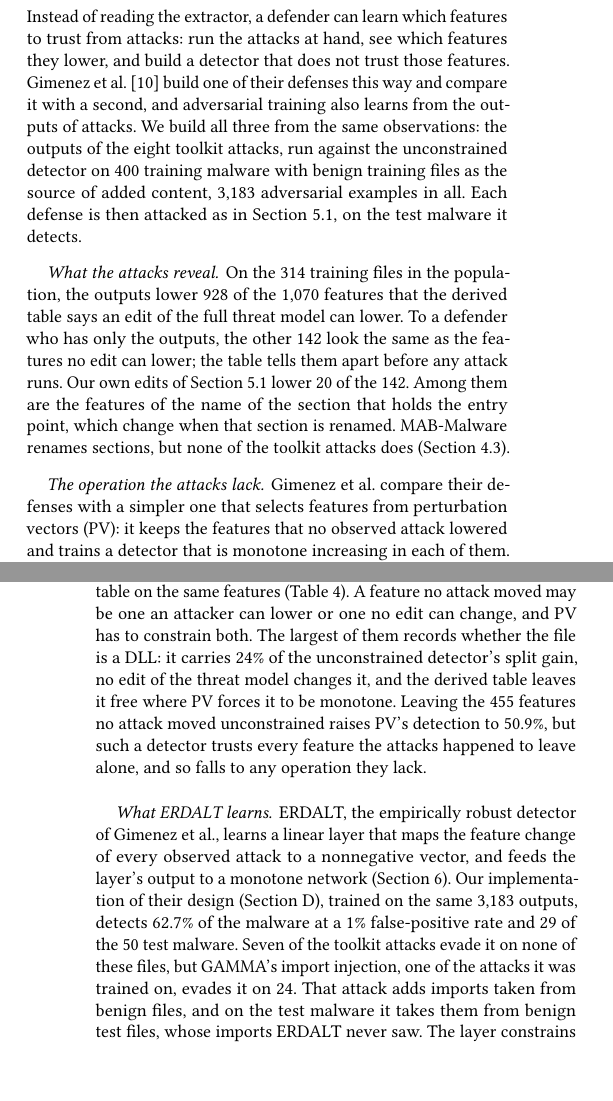
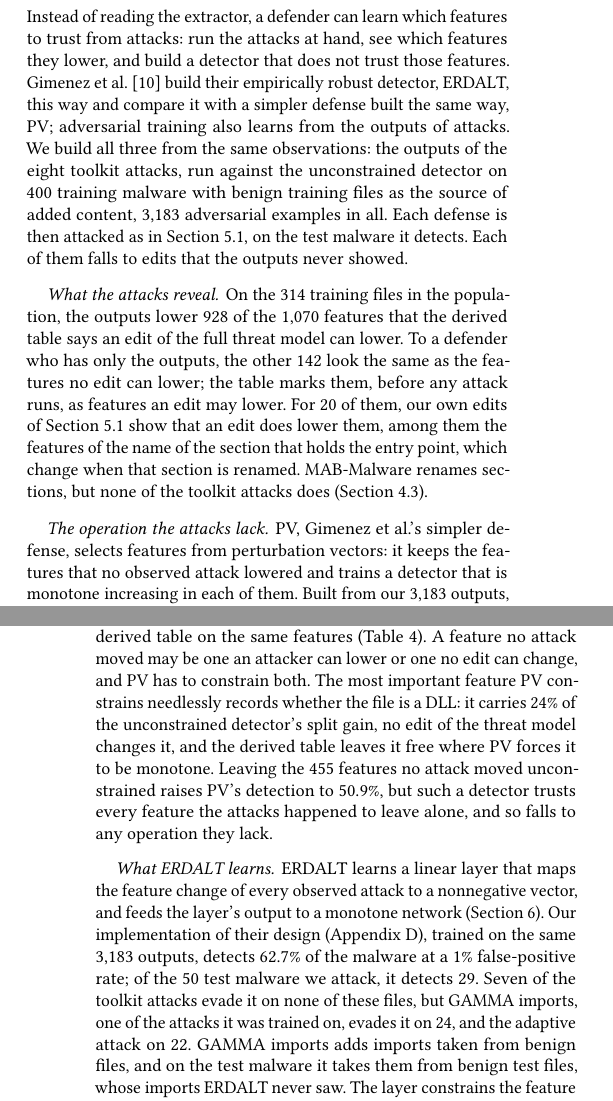
Before and after one commit to lkurlandski/ProvExp, a LaTeX paper (manuscript/main.tex, which reads manuscript/_f_evaluation.tex): two parts of the columns of pages 8 and 9 of 16, joined at a grey line, cut so that both start at the same text, the shorter picture padded with empty space. Compiled offline with pdfLaTeX.

Commit message:
§5.3 after the humanistic review (pass 3): the lead names ERDALT and PV and states the finding, the 142 features marked as ones an edit may lower (20 shown), ERDALT's denominators split and its adaptive result beside the toolkit's, GAMMA imports and Appendix D; 5.1 introduces the unconstrained detector
Co-Authored-By: Claude Opus 5.5 <noreply@anthropic.com>

```diff
--- a/manuscript/_f_evaluation.tex
+++ b/manuscript/_f_evaluation.tex
@@ -174,20 +175,20 @@ move, and \Cref{sec:eval:observed} shows a defense that does.
 
 Instead of reading the extractor, a defender can learn which features to trust from attacks: run the attacks at hand,
 see which features they lower, and build a detector that does not trust those features. Gimenez et
-al.~\cite{gimenez2025certifiably} build one of their defenses this way and compare it with a second, and adversarial
-training also learns from the outputs of attacks. We build all three from the same observations: the outputs of the
+al.~\cite{gimenez2025certifiably} build their empirically robust detector, ERDALT, this way and compare it with a
+simpler defense built the same way, PV; adversarial training also learns from the outputs of attacks. We build all three from the same observations: the outputs of the
 eight toolkit attacks, run against the unconstrained detector on 400 training malware with benign training files as
 the source of added content, 3,183 adversarial examples in all. Each defense is then attacked as in
-\Cref{sec:eval:setup}, on the test malware it detects.
+\Cref{sec:eval:setup}, on the test malware it detects. Each of them falls to edits that the outputs never showed.
 % Run 133 (run/133_varied_observation.sh, step 1): artifacts/experiments/a1/advtrain/generated-seedperfile, 3,183
 % valid outputs of 3,200 (a seed per attack and file). Evaluation: a1_evaluate --seed_per_file, pilot goodware donors.
 
 \paragraph{What the attacks reveal}
 On the 314 training files in the population, the outputs lower 928 of the 1,070 features that the derived table says
 an edit of the full threat model can lower. To a defender who has only the outputs, the other 142 look the same as the
-features no edit can lower; the table tells them apart before any attack runs. Our own edits of \Cref{sec:eval:setup}
-lower 20 of the 142. Among them are the features of the name of the section that holds the entry point, which change
-when that section is renamed. MAB-Malware renames sections, but none of the toolkit attacks does
+features no edit can lower; the table marks them, before any attack runs, as features an edit may lower. For 20 of them,
+our own edits of \Cref{sec:eval:setup} show that an edit does lower them, among them the features of the name of the
+section that holds the entry point, which change when that section is renamed. MAB-Malware renames sections, but none of the toolkit attacks does
 (\Cref{sec:instances:catalogue}).
 % a_varied/coverage/report.json: train_population all 928/1,070 (toolkit-operation features 913/980, warnings 13/88);
 % witnessed_not_lowered_by_toolkit: 17 toolkit-operation features + 3 warnings = 20 (entry-section-name buckets,
@@ -195,8 +196,7 @@ when that section is renamed. MAB-Malware renames sections, but none of the tool
 % every run, the same attacks lower 847 on the same files (a_coverage/report.json).
 
 \paragraph{The operation the attacks lack}
-Gimenez et al.\ compare their defenses with a simpler one that selects features from perturbation vectors (PV): it
-keeps the features that no observed attack lowered and trains a detector that is monotone increasing in each of them.
+PV, Gimenez et al.'s simpler defense, selects features from perturbation vectors: it keeps the features that no observed attack lowered and trains a detector that is monotone increasing in each of them.
 Built from our 3,183 outputs, PV detects 9 of the 50 test malware, and the toolkit attacks, run on these files, evade
 it on none. The adaptive attack evades it on 4 of the 9, each time with a single edit, a rename of the section that
 holds the entry point, found among the first 50 candidates it scores. The derived table points to this hole before
@@ -212,8 +212,8 @@ the attacks would close this hole, but a defender learns which operation to add
 \paragraph{What the attacks did not move}
 PV pays for the same gap a second time, in detection. It detects 26.2\% of the malware at a 1\% false-positive rate,
 against 87.2\% for the detector built from the derived table on the same features (\Cref{tab:eval:detectors}). A
-feature no attack moved may be one an attacker can lower or one no edit can change, and PV has to constrain both. The
-largest of them records whether the file is a DLL: it carries 24\% of the unconstrained detector's split gain, no edit
+feature no attack moved may be one an attacker can lower or one no edit can change, and PV has to constrain both. The most
+important feature PV constrains needlessly records whether the file is a DLL: it carries 24\% of the unconstrained detector's split gain, no edit
 of the threat model changes it, and the derived table leaves it free where PV forces it to be monotone. Leaving the 455
 features no attack moved unconstrained raises PV's detection to 50.9\%, but such a detector trusts every feature the
 attacks happened to leave alone, and so falls to any operation they lack.
@@ -225,21 +225,20 @@ attacks happened to leave alone, and so falls to any operation they lack.
 % constrained, 455 never moved left free, TPR 50.9%. Not Gimenez et al.'s rule.
 
 \paragraph{What ERDALT learns}
-ERDALT, the empirically robust detector of Gimenez et al., learns a linear layer that maps the feature change of every
-observed attack to a nonnegative vector, and feeds the layer's output to a monotone network
-(\Cref{sec:related-work}). Our implementation of their design (\Cref{sec:ember}), trained on the same 3,183 outputs, detects 62.7\% of the malware at
-a 1\% false-positive rate and 29 of the 50 test malware. Seven of the toolkit attacks evade it on none of these files,
-but GAMMA's import injection, one of the attacks it was trained on, evades it on 24. That attack adds imports taken from
-benign files, and on the test malware it takes them from benign test files, whose imports ERDALT never saw. The layer
-constrains the feature changes it was shown, not the directions in which edits can move the features, and the derived
-table shows how far apart the two are: 90\% of the layer's weight lies on features an edit can lower, nearly all of
-them features that edits move both ways. The adaptive attack evades it on 22 of the 29 files.
-% ERDALT-best (run 133 step 4; their released code with the output layer constrained, docs/upstream-issues.md item 8; 10% sums store v2, AUC 0.88). Toolkit:
-% a_varied/toolkit-erdalt/table.json, gamma_api 24/29, the other seven 0. Adaptive 22/29:
-% a_varied/adaptive-erdalt-best/adaptive.json. Layer audit: a_varied/erdalt-best-hole/hole.json, 90.5% of the weight
-% violates the derived M_full table, 88.9% in features that move both ways. Caveat (not in the prose): ERDALT's
-% scores pile at a floor; every evasion ends at p = 0.49966 against tau = 0.49968.
-
+ERDALT learns a linear layer that maps the feature change of every observed attack to a nonnegative vector, and feeds
+the layer's output to a monotone network (\Cref{sec:related-work}). Our implementation of their design
+(Appendix~\ref{sec:ember}), trained on the same 3,183 outputs, detects 62.7\% of the malware at a 1\% false-positive
+rate; of the 50 test malware we attack, it detects 29. Seven of the toolkit attacks evade it on none of these files,
+but GAMMA imports, one of the attacks it was trained on, evades it on 24, and the adaptive attack on 22. GAMMA imports
+adds imports taken from benign files, and on the test malware it takes them from benign test files, whose imports
+ERDALT never saw. The layer constrains the feature changes it was shown, not the directions in which edits can move
+the features, and the derived table shows how far apart the two are: 90\% of the layer's weight lies on features an
+edit can lower, nearly all of them features that edits move both ways.
+% ERDALT-best (run 133 step 4; their released code with the output layer constrained, docs/upstream-issues.md item 8;
+% 10% sums store v2, AUC 0.88). Toolkit: a_varied/toolkit-erdalt/table.json, gamma_api 24/29, the other seven 0.
+% Adaptive 22/29: a_varied/adaptive-erdalt-best/adaptive.json. Layer audit: a_varied/erdalt-best-hole/hole.json, 90.5%
+% of the weight violates the derived M_full table, 88.9% in features that move both ways. Caveat (not in the prose):
+% ERDALT's scores pile at a floor; every evasion ends at p = 0.49966 against tau = 0.49968.
 \paragraph{Adversarial training}
 Retraining the unconstrained detector on the full training set, with the same 3,183 outputs added to its malware,
 leaves its detection unchanged, 95.6\% at a 1\% false-positive rate, and halves what the toolkit achieves: the eight attacks
```
Also changed, not shown: docs/writing-spec.md (+4 -0 lines), manuscript/_f_evaluation.tex (7 more changed lines).
